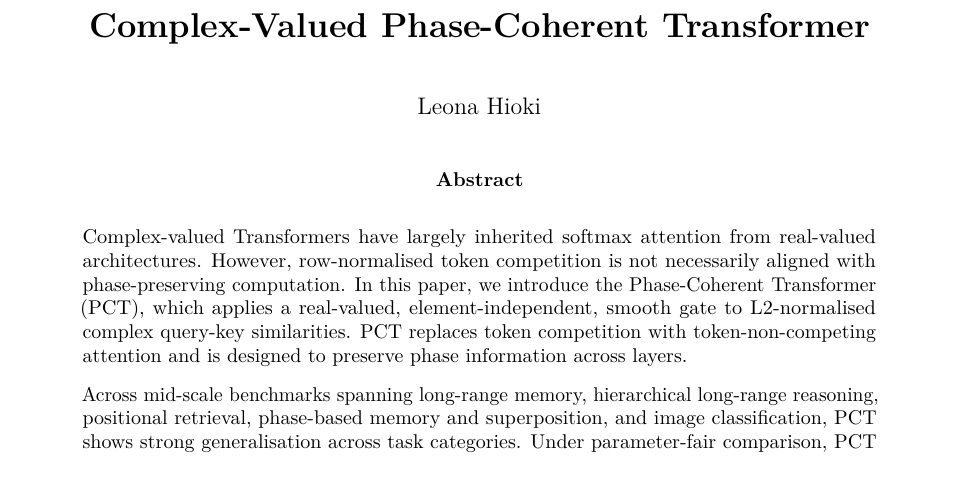
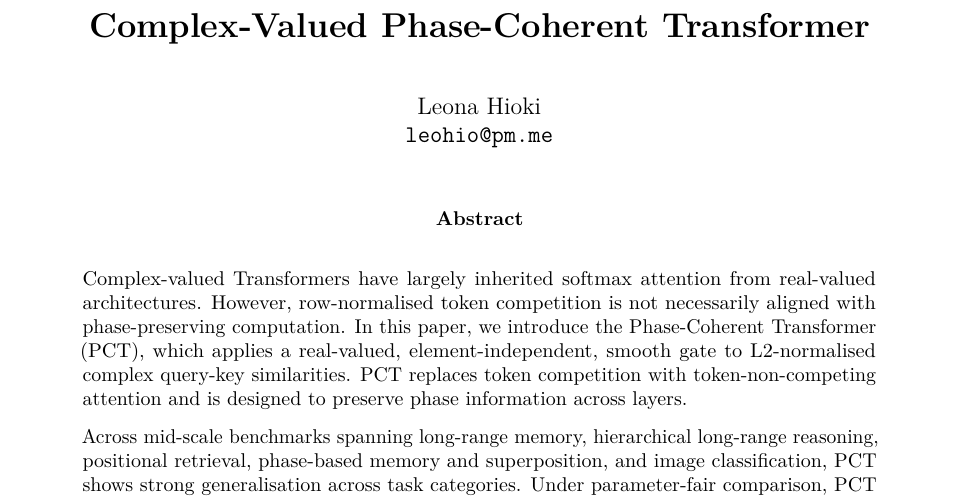
Before and after one commit to leohio/phase-coherent-transformer-r-d, a LaTeX paper (pct.tex): part of page 1 of 29, cut so that both start at the same text. Compiled offline with pdfLaTeX.

Commit message:
Set author email to leohio@pm.me

```diff
--- a/pct.tex
+++ b/pct.tex
@@ -79,7 +79,8 @@
 % Title block
 \title{\textbf{Complex-Valued Phase-Coherent Transformer}}
 
-\author{Leona Hioki}
+\author{Leona Hioki\\
+\texttt{leohio@pm.me}}
 
 \date{}
 
```
Also changed, not shown: pct.pdf.
